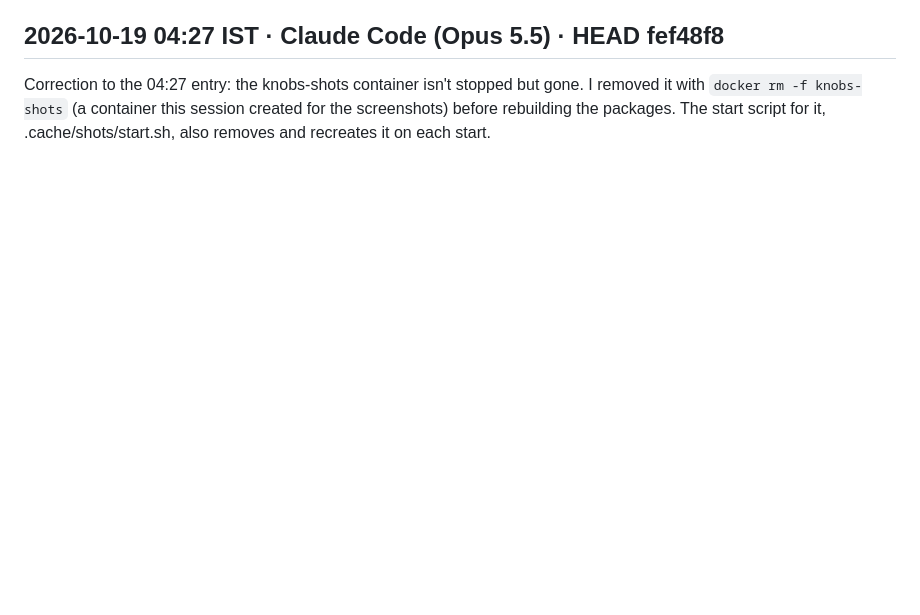
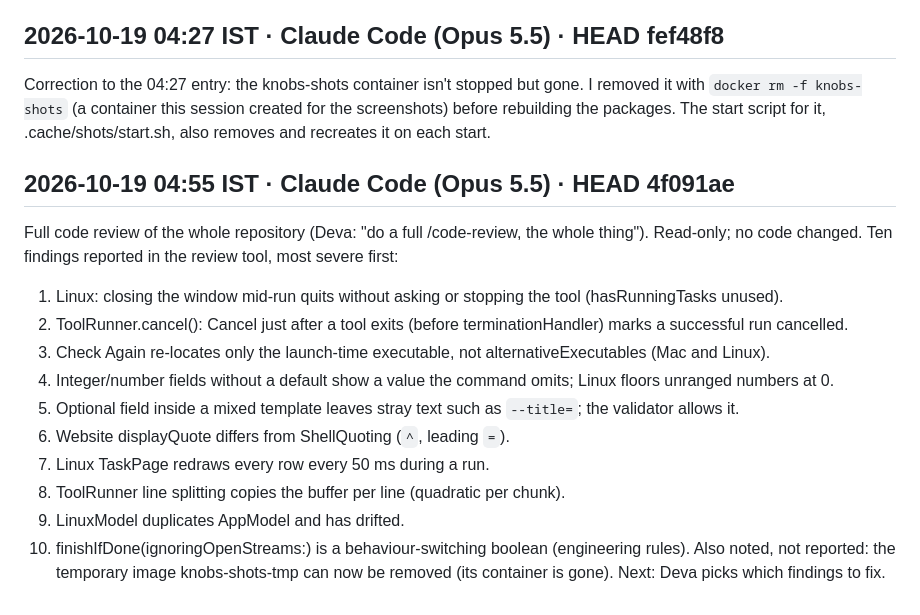
Before and after one commit to deva0x/knobs, a Markdown page: docs/WORKLOG.md, the part around the change. Drawn GitHub-style; blank space fills up the shorter version.

Commit message:
docs: log the full code review
Co-Authored-By: Claude Opus 5.5 <noreply@anthropic.com>

```diff
--- a/docs/WORKLOG.md
+++ b/docs/WORKLOG.md
@@ -189,3 +189,20 @@ Follow-up checks after review.
 Correction to the 04:27 entry: the knobs-shots container isn't stopped but gone. I removed it with
 `docker rm -f knobs-shots` (a container this session created for the screenshots) before rebuilding the
 packages. The start script for it, .cache/shots/start.sh, also removes and recreates it on each start.
+
+## 2026-10-19 04:55 IST · Claude Code (Opus 5.5) · HEAD 4f091ae
+
+Full code review of the whole repository (Deva: "do a full /code-review, the whole thing"). Read-only; no code
+changed. Ten findings reported in the review tool, most severe first:
+1. Linux: closing the window mid-run quits without asking or stopping the tool (hasRunningTasks unused).
+2. ToolRunner.cancel(): Cancel just after a tool exits (before terminationHandler) marks a successful run cancelled.
+3. Check Again re-locates only the launch-time executable, not alternativeExecutables (Mac and Linux).
+4. Integer/number fields without a default show a value the command omits; Linux floors unranged numbers at 0.
+5. Optional field inside a mixed template leaves stray text such as `--title=`; the validator allows it.
+6. Website displayQuote differs from ShellQuoting (`^`, leading `=`).
+7. Linux TaskPage redraws every row every 50 ms during a run.
+8. ToolRunner line splitting copies the buffer per line (quadratic per chunk).
+9. LinuxModel duplicates AppModel and has drifted.
+10. finishIfDone(ignoringOpenStreams:) is a behaviour-switching boolean (engineering rules).
+Also noted, not reported: the temporary image knobs-shots-tmp can now be removed (its container is gone).
+Next: Deva picks which findings to fix.
```
